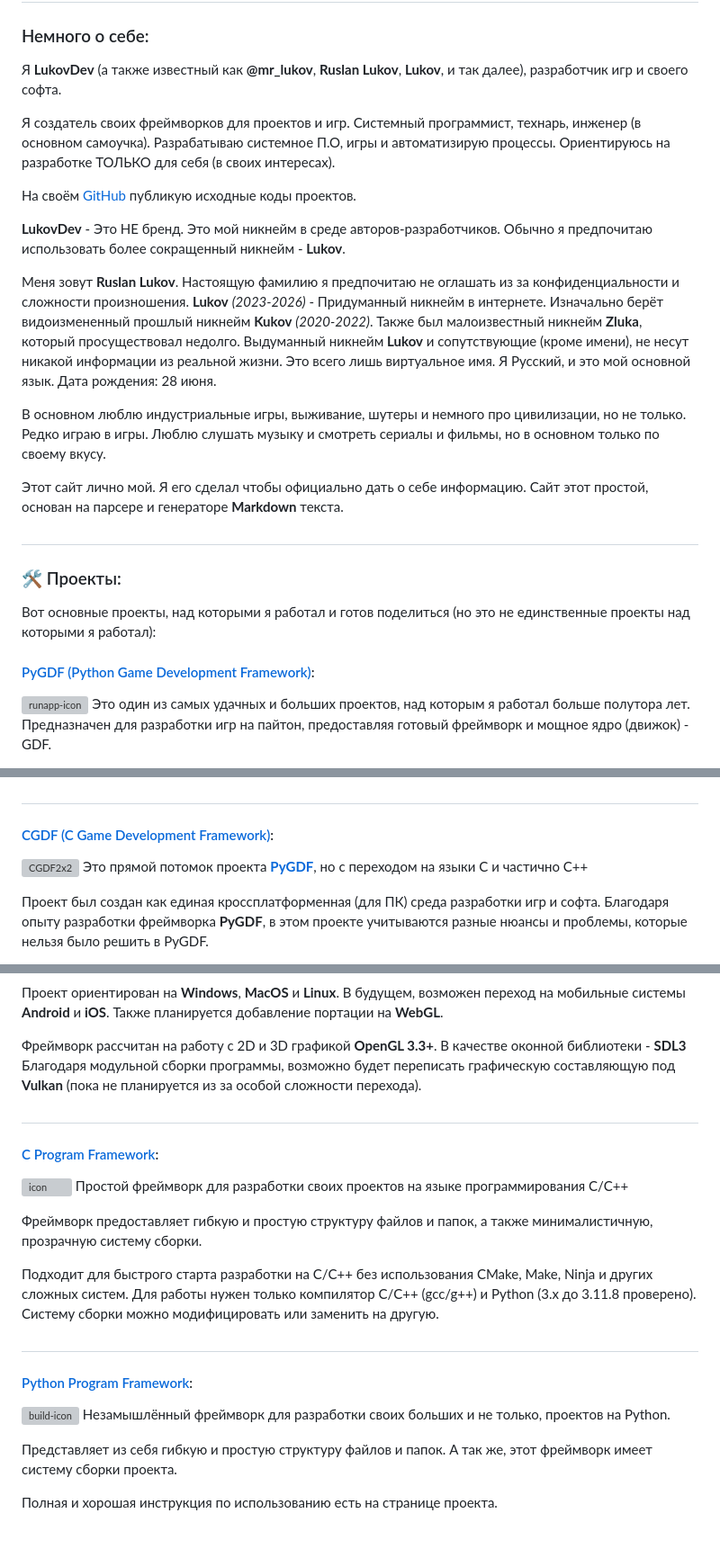
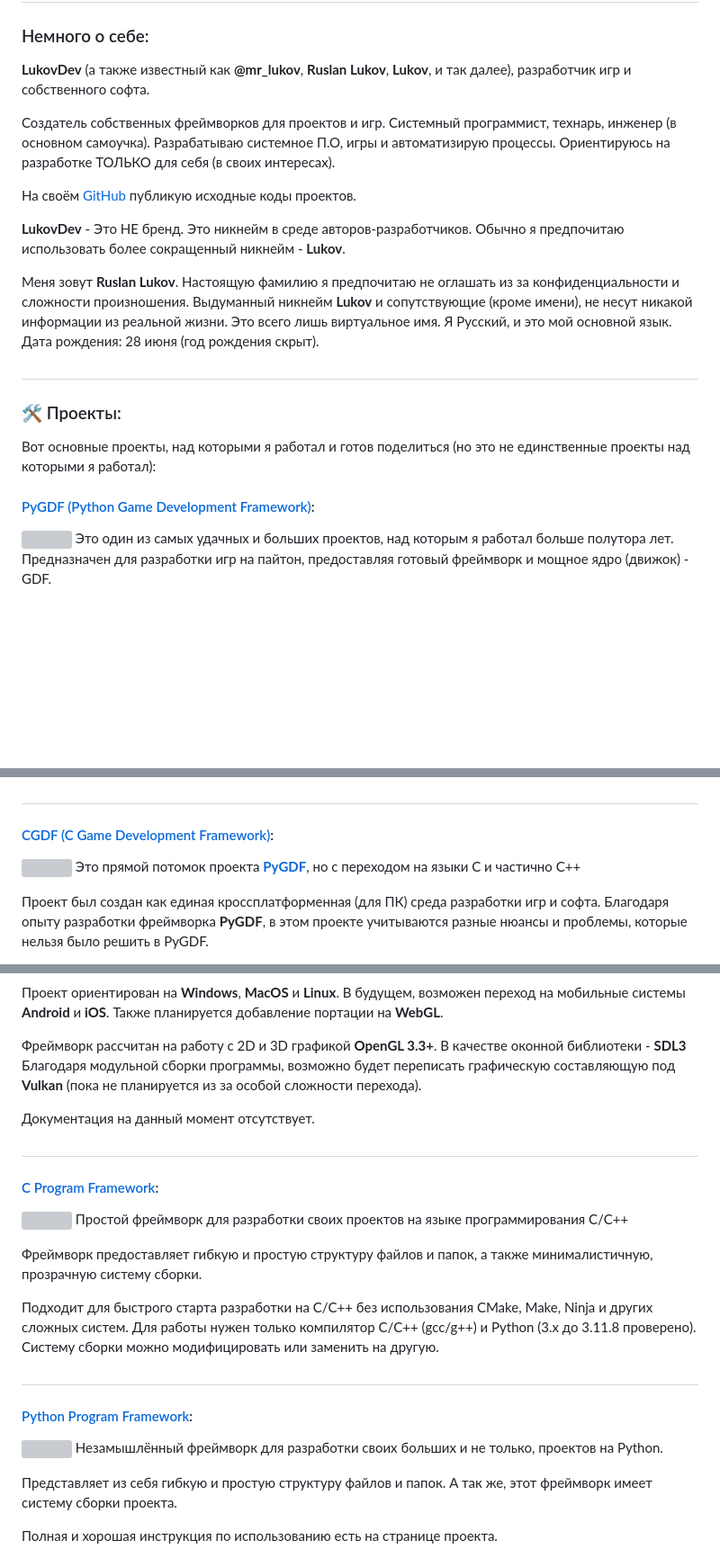
Before and after one commit to LukovDev/LukovDev, a Markdown page: index.md, 3 parts joined by grey strips. Shown at 90% size. Drawn GitHub-style; blank space fills up the shorter version; grey boxes are pictures that could not be loaded.

Commit message:
commit 08 march 2026

```diff
--- a/index.md
+++ b/index.md
@@ -2,25 +2,18 @@
 
 ### Немного о себе:
 
-Я **LukovDev** (а также известный как **@mr_lukov**, **Ruslan Lukov**, **Lukov**, и так далее), разработчик игр и своего софта.</br></br>
+**LukovDev** (а также известный как **@mr_lukov**, **Ruslan Lukov**, **Lukov**, и так далее), разработчик игр и собственного софта.</br></br>
 
-Я создатель своих фреймворков для проектов и игр. Системный программист, технарь, инженер (в основном самоучка).</br>
+Создатель собственных фреймворков для проектов и игр. Системный программист, технарь, инженер (в основном самоучка).</br>
 Разрабатываю системное П.О, игры и автоматизирую процессы. Ориентируюсь на разработке ТОЛЬКО для себя (в своих интересах).</br></br>
 
 На своём [GitHub](https://github.com/LukovDev) публикую исходные коды проектов.</br></br>
 
-**LukovDev** - Это НЕ бренд. Это мой никнейм в среде авторов-разработчиков. Обычно я предпочитаю использовать более сокращенный никнейм - **Lukov**.</br></br>
+**LukovDev** - Это НЕ бренд. Это никнейм в среде авторов-разработчиков. Обычно я предпочитаю использовать более сокращенный никнейм - **Lukov**.</br></br>
 
 Меня зовут **Ruslan Lukov**. Настоящую фамилию я предпочитаю не оглашать из за конфиденциальности и сложности произношения.</br>
-**Lukov** _(2023-2026)_ - Придуманный никнейм в интернете. Изначально берёт видоизмененный прошлый никнейм **Kukov** _(2020-2022)_.</br>
-Также был малоизвестный никнейм **Zluka**, который просуществовал недолго.</br>
 Выдуманный никнейм **Lukov** и сопутствующие (кроме имени), не несут никакой информации из реальной жизни. Это всего лишь виртуальное имя.</br>
-Я Русский, и это мой основной язык. Дата рождения: 28 июня.</br></br>
-
-В основном люблю индустриальные игры, выживание, шутеры и немного про цивилизации, но не только. Редко играю в игры.</br>
-Люблю слушать музыку и смотреть сериалы и фильмы, но в основном только по своему вкусу.</br></br>
-
-Этот сайт лично мой. Я его сделал чтобы официально дать о себе информацию. Сайт этот простой, основан на парсере и генераторе **Markdown** текста.</br>
+Я Русский, и это мой основной язык. Дата рождения: 28 июня (год рождения скрыт).</br></br>
 
 #
 
@@ -28,7 +21,7 @@
 Вот основные проекты, над которыми я работал и готов поделиться (но это не единственные проекты над которыми я работал):
 
 #### [PyGDF (Python Game Development Framework)](https://github.com/LukovDev/PyGDF):
-<img width="128" height="128" alt="runapp-icon" src="https://github.com/user-attachments/assets/60b2f626-34f9-44f6-b693-0f78c08fc6b1" /></br>
+<img width="128" height="128" src="https://github.com/user-attachments/assets/60b2f626-34f9-44f6-b693-0f78c08fc6b1" /></br>
 Это один из самых удачных и больших проектов, над которым я работал больше полутора лет.</br>
 Предназначен для разработки игр на пайтон, предоставляя готовый фреймворк и мощное ядро (движок) - GDF.</br></br>
 
@@ -44,7 +37,7 @@
 #
 
 #### [CGDF (C Game Development Framework)](https://github.com/LukovDev/CGDF):
-<img width="128" height="128" alt="CGDF2x2" src="https://github.com/user-attachments/assets/f47d27a9-5df8-4504-a23a-0e18b6ffa704" /></br>
+<img width="128" height="128" src="https://github.com/user-attachments/assets/f47d27a9-5df8-4504-a23a-0e18b6ffa704" /></br>
 Это прямой потомок проекта **[PyGDF](https://github.com/LukovDev/PyGDF)**, но с переходом на языки C и частично C++</br></br>
 
 Проект был создан как единая кроссплатформенная (для ПК) среда разработки игр и софта. Благодаря опыту разработки фреймворка **PyGDF**, в этом проекте учитываются разные нюансы и проблемы, которые нельзя было решить в PyGDF.</br></br>
@@ -60,12 +53,14 @@
 
 Фреймворк рассчитан на работу с 2D и 3D графикой **OpenGL 3.3+**.</br>
 В качестве оконной библиотеки - **SDL3**</br>
-Благодаря модульной сборки программы, возможно будет переписать графическую составляющую под **Vulkan** (пока не планируется из за особой сложности перехода).</br>
+Благодаря модульной сборки программы, возможно будет переписать графическую составляющую под **Vulkan** (пока не планируется из за особой сложности перехода).</br></br>
+
+Документация на данный момент отсутствует.</br>
 
 #
 
 #### [C Program Framework](https://github.com/LukovDev/C-Program-Framework):
-<img width="128" height="128" alt="icon" src="https://github.com/user-attachments/assets/cda8ece5-a6f1-49b9-869c-80264b7b2169" /></br>
+<img width="128" height="128" src="https://github.com/user-attachments/assets/cda8ece5-a6f1-49b9-869c-80264b7b2169" /></br>
 Простой фреймворк для разработки своих проектов на языке программирования C/C++</br></br>
 
 Фреймворк предоставляет гибкую и простую структуру файлов и папок, а также минималистичную, прозрачную систему сборки.</br></br>
@@ -75,7 +70,7 @@
 #
 
 #### [Python Program Framework](https://github.com/LukovDev/Python-Program-Framework):
-<img width="128" height="128" alt="build-icon" src="https://github.com/user-attachments/assets/2da80428-afc6-467c-a7e1-3327ce5a0e31" /></br>
+<img width="128" height="128" src="https://github.com/user-attachments/assets/2da80428-afc6-467c-a7e1-3327ce5a0e31" /></br>
 Незамышлённый фреймворк для разработки своих больших и не только, проектов на Python.</br></br>
 
 Представляет из себя гибкую и простую структуру файлов и папок. А так же, этот фреймворк имеет систему сборки проекта.</br></br>
```
Also changed, not shown: other parts of index.md (+7 -7 lines).
